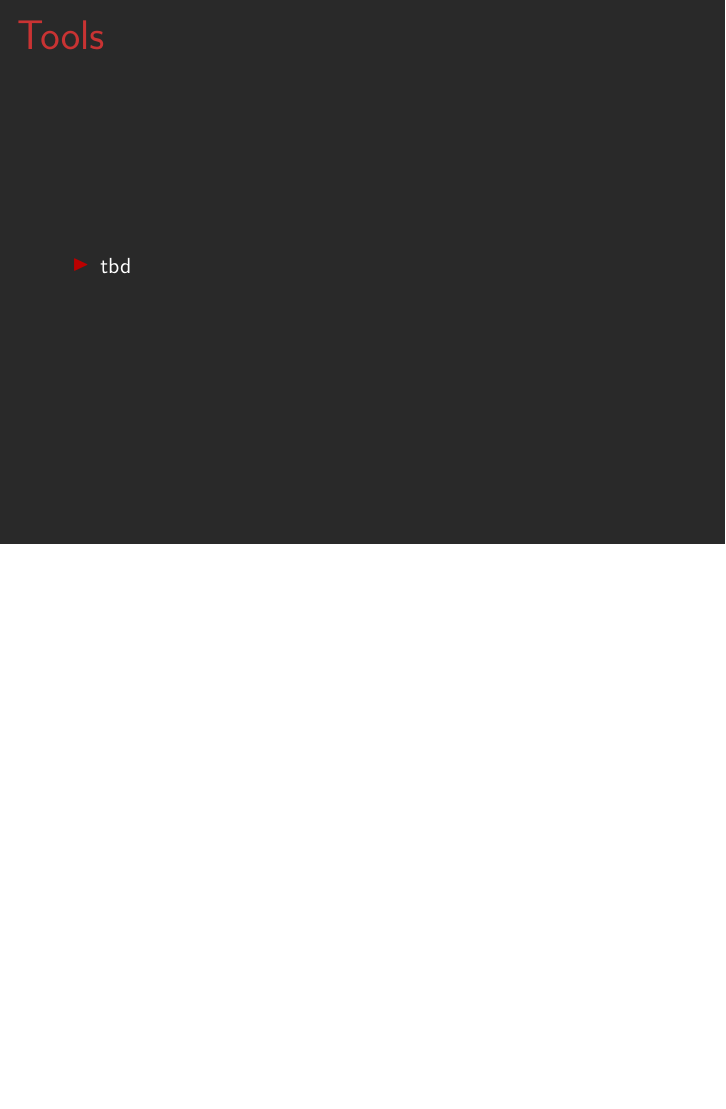
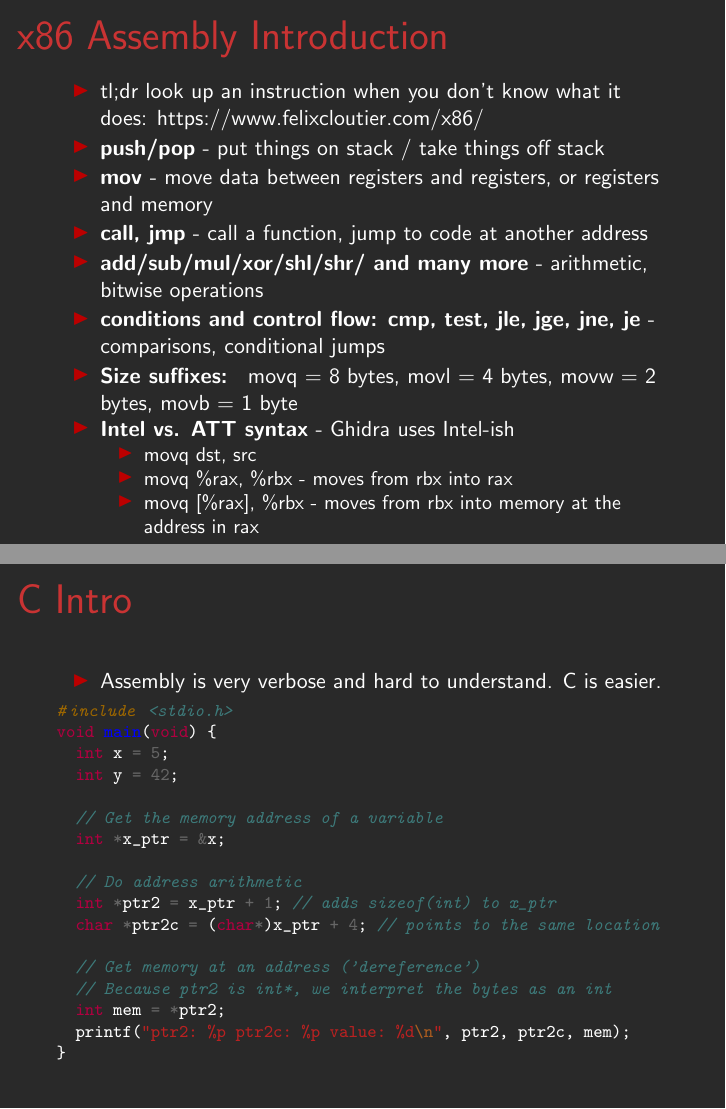
Before and after one commit to cscosu/bootcamp-resources, LaTeX slides (reversing/slides-source/main.tex): page 17 of 19 before the commit and pages 17 and 18 of 24 after it, the two joined at a grey line, the shorter picture padded with empty space. Compiled offline with pdfLaTeX.

Commit message:
update reversing

```diff
--- a/reversing/slides-source/main.tex
+++ b/reversing/slides-source/main.tex
@@ -330,4 +332,49 @@
 	\end{columns}
 \end{frame}
 
-\section{Useful Tools and What They Do}
+\subsection{x86 in 5 minutes}
+\begin{frame}
+    \frametitle{x86 Assembly Introduction}
+    \begin{itemize}
+        \item{tl;dr look up an instruction when you don't know what it does: https://www.felixcloutier.com/x86/}
+				\item{\textbf{push/pop} - put things on stack / take things off stack}
+				\item{\textbf{mov} - move data between registers and registers, or registers and memory}
+				\item{\textbf{call, jmp} - call a function, jump to code at another address}
+				\item{\textbf{add/sub/mul/xor/shl/shr/ and many more} - arithmetic, bitwise operations}
+				\item{\textbf{conditions and control flow: cmp, test, jle, jge, jne, je} - comparisons, conditional jumps}
+				\item{\textbf{Size suffixes: } movq = 8 bytes, movl = 4 bytes, movw = 2 bytes, movb = 1 byte}
+				\item{\textbf{Intel vs. ATT syntax} - Ghidra uses Intel-ish}
+				\begin{itemize}
+					\item{movq dst, src}
+					\item{movq \%rax, \%rbx - moves from rbx into rax}
+					\item{movq [\%rax], \%rbx - moves from rbx into memory at the address in rax}
+				\end{itemize}
+    \end{itemize}
+\end{frame}
+
+\subsection{C in 5 minutes}
+\begin{frame}[fragile]
+    \frametitle{C Intro}
+    \begin{itemize}
+        \item{Assembly is very verbose and hard to understand. C is easier.}
+		\end{itemize}
+    \begin{minted}[tabsize=2, fontsize=\footnotesize]{c}
+#include <stdio.h>
+void main(void) {
+	int x = 5;
+	int y = 42;
+
+	// Get the memory address of a variable
+	int *x_ptr = &x;
+
+	// Do address arithmetic
+	int *ptr2 = x_ptr + 1; // adds sizeof(int) to x_ptr
+	char *ptr2c = (char*)x_ptr + 4; // points to the same location
+
+	// Get memory at an address ('dereference')
+  // Because ptr2 is int*, we interpret the bytes as an int
+  int mem = *ptr2;
+  printf("ptr2: %p ptr2c: %p value: %d\n", ptr2, ptr2c, mem);
+}
+		\end{minted}
+\end{frame}
@@ -334,4 +404,3 @@
 \begin{frame}
     \frametitle{Tools}
     \begin{itemize}
-        \item{tbd}
```
Also changed, not shown: reversing/slides-source/main.tex (51 more changed lines).
